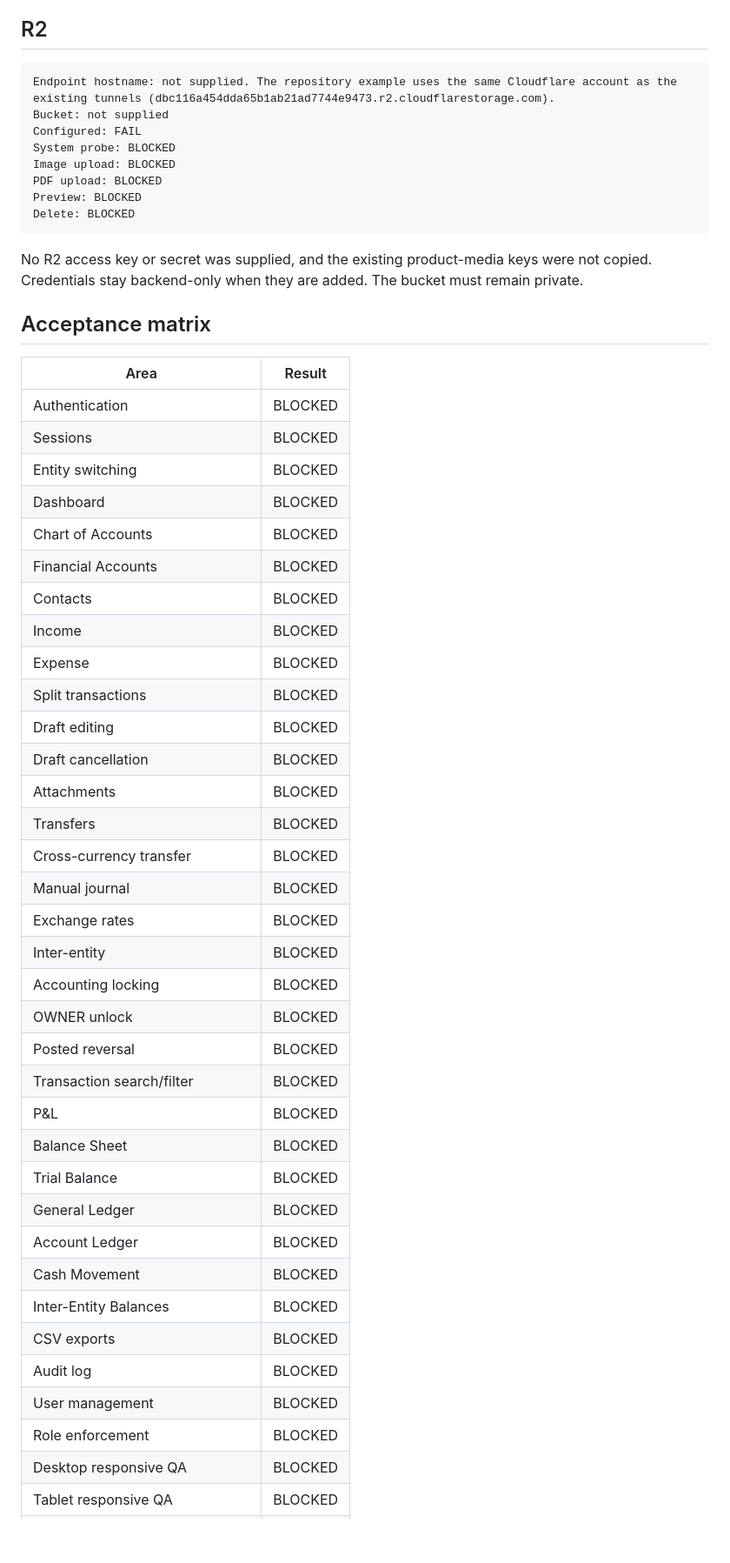
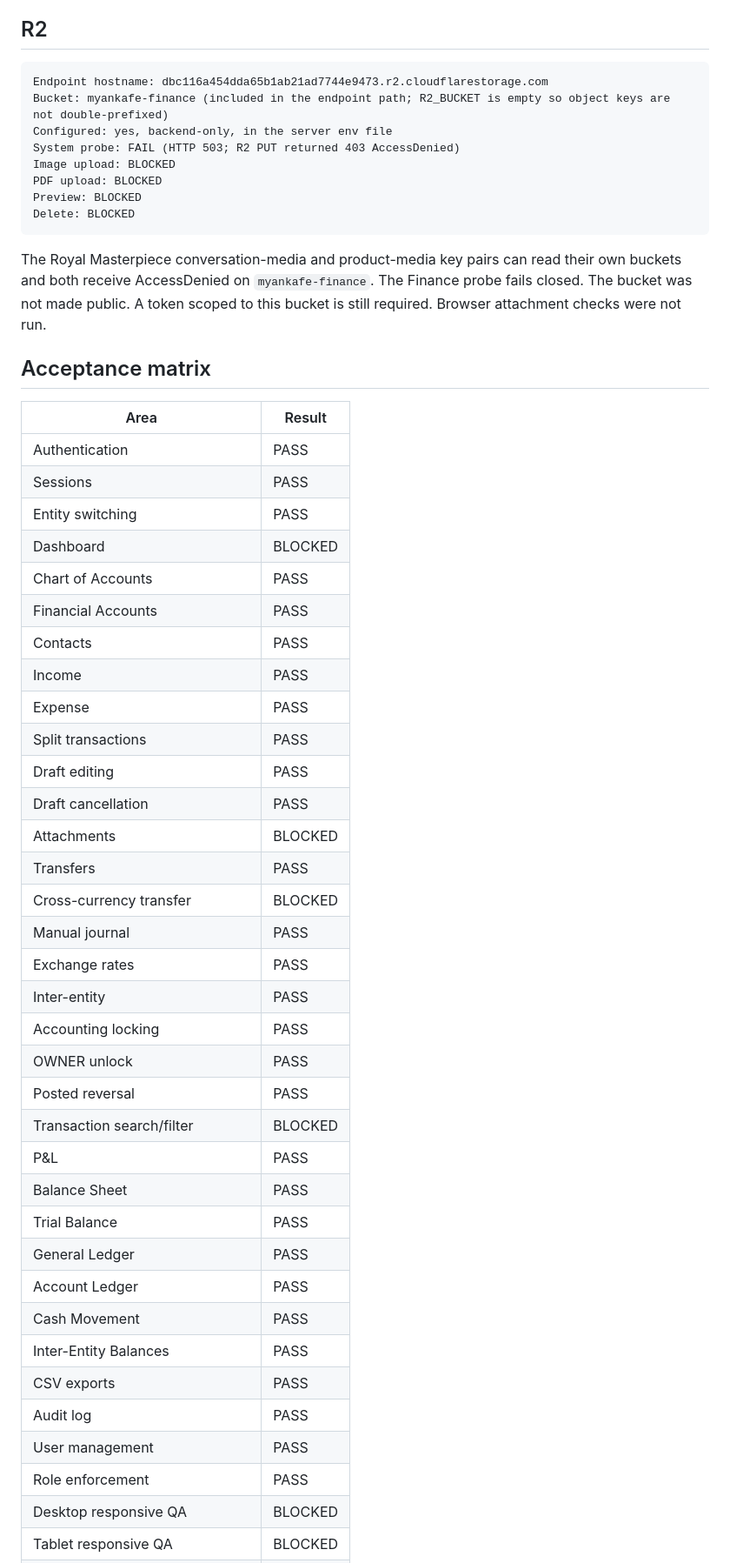
Before and after one commit to profora/myankafe-finance, a Markdown page: docs/DEPLOYMENT_ACCEPTANCE_REPORT.md, the part around one of its changes. Shown at 87% size. Drawn GitHub-style; blank space fills up the shorter version.

````diff
--- a/docs/DEPLOYMENT_ACCEPTANCE_REPORT.md
+++ b/docs/DEPLOYMENT_ACCEPTANCE_REPORT.md
@@ -90,55 +76,55 @@ A disposable restore drill needs a second empty database created by `doadmin`. R
 ## R2
 
 ```text
-Endpoint hostname: not supplied. The repository example uses the same Cloudflare account as the existing tunnels (dbc116a454dda65b1ab21ad7744e9473.r2.cloudflarestorage.com).
-Bucket: not supplied
-Configured: FAIL
-System probe: BLOCKED
+Endpoint hostname: dbc116a454dda65b1ab21ad7744e9473.r2.cloudflarestorage.com
+Bucket: myankafe-finance (included in the endpoint path; R2_BUCKET is empty so object keys are not double-prefixed)
+Configured: yes, backend-only, in the server env file
+System probe: FAIL (HTTP 503; R2 PUT returned 403 AccessDenied)
 Image upload: BLOCKED
 PDF upload: BLOCKED
 Preview: BLOCKED
 Delete: BLOCKED
 ```
 
-No R2 access key or secret was supplied, and the existing product-media keys were not copied. Credentials stay backend-only when they are added. The bucket must remain private.
+The Royal Masterpiece conversation-media and product-media key pairs can read their own buckets and both receive AccessDenied on `myankafe-finance`. The Finance probe fails closed. The bucket was not made public. A token scoped to this bucket is still required. Browser attachment checks were not run.
 
 ## Acceptance matrix
 
 | Area | Result |
 | --- | --- |
-| Authentication | BLOCKED |
-| Sessions | BLOCKED |
-| Entity switching | BLOCKED |
+| Authentication | PASS |
+| Sessions | PASS |
+| Entity switching | PASS |
 | Dashboard | BLOCKED |
-| Chart of Accounts | BLOCKED |
-| Financial Accounts | BLOCKED |
-| Contacts | BLOCKED |
-| Income | BLOCKED |
-| Expense | BLOCKED |
-| Split transactions | BLOCKED |
-| Draft editing | BLOCKED |
-| Draft cancellation | BLOCKED |
+| Chart of Accounts | PASS |
+| Financial Accounts | PASS |
+| Contacts | PASS |
+| Income | PASS |
+| Expense | PASS |
+| Split transactions | PASS |
+| Draft editing | PASS |
+| Draft cancellation | PASS |
 | Attachments | BLOCKED |
-| Transfers | BLOCKED |
+| Transfers | PASS |
 | Cross-currency transfer | BLOCKED |
-| Manual journal | BLOCKED |
-| Exchange rates | BLOCKED |
-| Inter-entity | BLOCKED |
-| Accounting locking | BLOCKED |
-| OWNER unlock | BLOCKED |
-| Posted reversal | BLOCKED |
+| Manual journal | PASS |
+| Exchange rates | PASS |
+| Inter-entity | PASS |
+| Accounting locking | PASS |
+| OWNER unlock | PASS |
+| Posted reversal | PASS |
 | Transaction search/filter | BLOCKED |
-| P&L | BLOCKED |
-| Balance Sheet | BLOCKED |
-| Trial Balance | BLOCKED |
-| General Ledger | BLOCKED |
-| Account Ledger | BLOCKED |
-| Cash Movement | BLOCKED |
-| Inter-Entity Balances | BLOCKED |
-| CSV exports | BLOCKED |
-| Audit log | BLOCKED |
-| User management | BLOCKED |
-| Role enforcement | BLOCKED |
+| P&L | PASS |
+| Balance Sheet | PASS |
+| Trial Balance | PASS |
+| General Ledger | PASS |
+| Account Ledger | PASS |
+| Cash Movement | PASS |
+| Inter-Entity Balances | PASS |
+| CSV exports | PASS |
+| Audit log | PASS |
+| User management | PASS |
+| Role enforcement | PASS |
 | Desktop responsive QA | BLOCKED |
 | Tablet responsive QA | BLOCKED |
 | Mobile responsive QA | BLOCKED |
````
Also changed, not shown: other parts of docs/DEPLOYMENT_ACCEPTANCE_REPORT.md (+75 -82 lines), docs/CURSOR_HANDOFF.md (+17 -0 lines).
